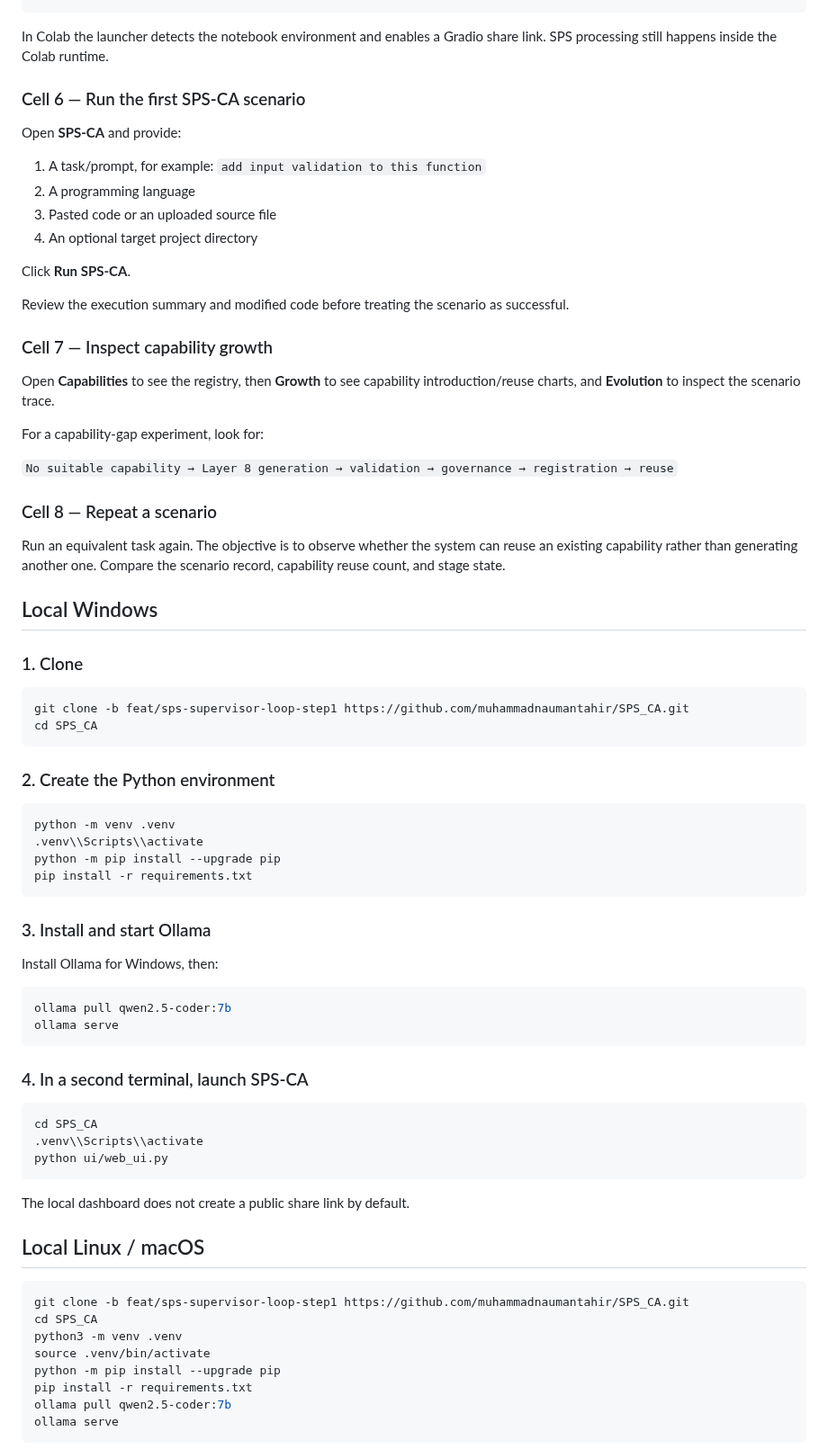
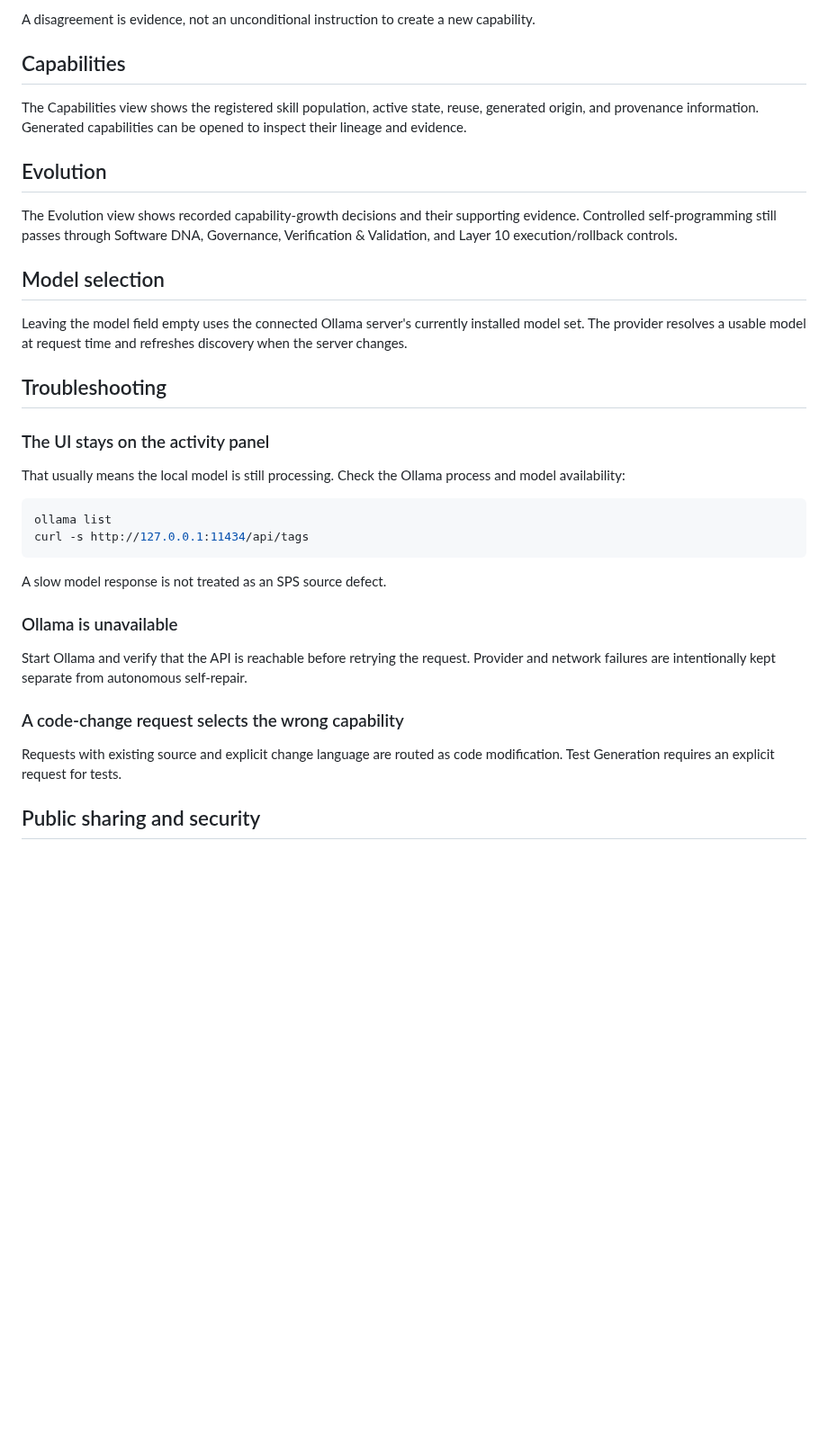
Before and after one commit to muhammadnaumantahir/SPS_CA, a Markdown page: docs/WEB_UI_GUIDE.md, the part around one of its changes. Shown at 90% size. GitHub-like rendering; blank space fills up the shorter version.

Commit message:
docs: refresh web UI guide for the complete system

````diff
--- a/docs/WEB_UI_GUIDE.md
+++ b/docs/WEB_UI_GUIDE.md
@@ -39,71 +76,37 @@ launch()
+A disagreement is evidence, not an unconditional instruction to create a new capability.
+
+## Capabilities
+
+The Capabilities view shows the registered skill population, active state, reuse, generated origin, and provenance information. Generated capabilities can be opened to inspect their lineage and evidence.
+
+## Evolution
+
+The Evolution view shows recorded capability-growth decisions and their supporting evidence. Controlled self-programming still passes through Software DNA, Governance, Verification & Validation, and Layer 10 execution/rollback controls.
+
+## Model selection
+
+Leaving the model field empty uses the connected Ollama server's currently installed model set. The provider resolves a usable model at request time and refreshes discovery when the server changes.
+
+## Troubleshooting
+
+### The UI stays on the activity panel
+
+That usually means the local model is still processing. Check the Ollama process and model availability:
+
+```bash
+ollama list
+curl -s http://127.0.0.1:11434/api/tags
 ```
 
-In Colab the launcher detects the notebook environment and enables a Gradio share link. SPS processing still happens inside the Colab runtime.
+A slow model response is not treated as an SPS source defect.
 
-### Cell 6 — Run the first SPS-CA scenario
-Open **SPS-CA** and provide:
+### Ollama is unavailable
 
-1. A task/prompt, for example: `add input validation to this function`
-2. A programming language
-3. Pasted code or an uploaded source file
-4. An optional target project directory
+Start Ollama and verify that the API is reachable before retrying the request. Provider and network failures are intentionally kept separate from autonomous self-repair.
 
-Click **Run SPS-CA**.
+### A code-change request selects the wrong capability
 
-Review the execution summary and modified code before treating the scenario as successful.
+Requests with existing source and explicit change language are routed as code modification. Test Generation requires an explicit request for tests.
 
-### Cell 7 — Inspect capability growth
-Open **Capabilities** to see the registry, then **Growth** to see capability introduction/reuse charts, and **Evolution** to inspect the scenario trace.
+## Public sharing and security
 
-For a capability-gap experiment, look for:
-
-`No suitable capability → Layer 8 generation → validation → governance → registration → reuse`
-
-### Cell 8 — Repeat a scenario
-Run an equivalent task again. The objective is to observe whether the system can reuse an existing capability rather than generating another one. Compare the scenario record, capability reuse count, and stage state.
-
-## Local Windows
-
-### 1. Clone
-```powershell
-git clone -b feat/sps-supervisor-loop-step1 https://github.com/muhammadnaumantahir/SPS_CA.git
-cd SPS_CA
-```
-
-### 2. Create the Python environment
-```powershell
-python -m venv .venv
-.venv\\Scripts\\activate
-python -m pip install --upgrade pip
-pip install -r requirements.txt
-```
-
-### 3. Install and start Ollama
-Install Ollama for Windows, then:
-```powershell
-ollama pull qwen2.5-coder:7b
-ollama serve
-```
-
-### 4. In a second terminal, launch SPS-CA
-```powershell
-cd SPS_CA
-.venv\\Scripts\\activate
-python ui/web_ui.py
-```
-
-The local dashboard does not create a public share link by default.
-
-## Local Linux / macOS
-
-```bash
-git clone -b feat/sps-supervisor-loop-step1 https://github.com/muhammadnaumantahir/SPS_CA.git
-cd SPS_CA
-python3 -m venv .venv
-source .venv/bin/activate
-python -m pip install --upgrade pip
-pip install -r requirements.txt
-ollama pull qwen2.5-coder:7b
-ollama serve
-```
-
````
Also changed, not shown: other parts of docs/WEB_UI_GUIDE.md (+61 -55 lines).
